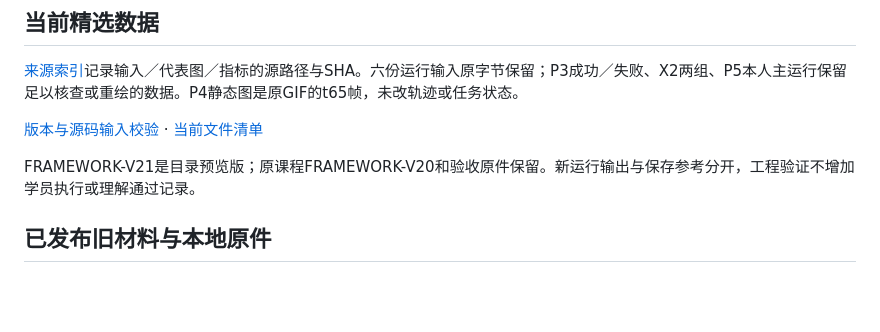
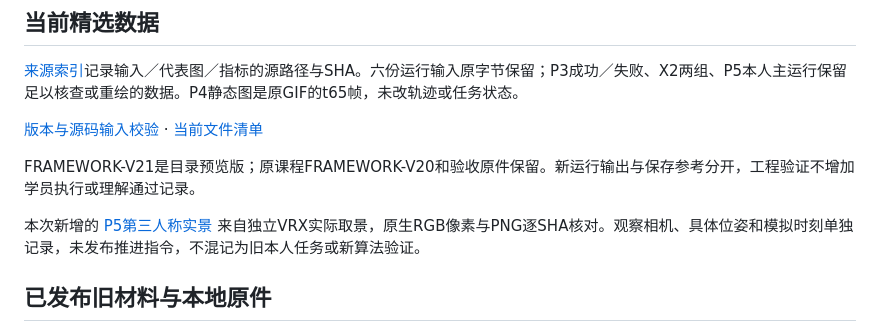
Before and after one commit to xxz007/usv-uuv-cooperative-planning-reproduction, a Markdown page: docs/sources.md, the part around the change. Drawn GitHub-style; blank space fills up the shorter version.

Commit message:
展示 VRX 第三人称实景与独立取景来源

```diff
--- a/docs/sources.md
+++ b/docs/sources.md
@@ -18,6 +18,8 @@
 
 FRAMEWORK-V21是目录预览版；原课程FRAMEWORK-V20和验收原件保留。新运行输出与保存参考分开，工程验证不增加学员执行或理解通过记录。
 
+本次新增的 [P5第三人称实景](../results/p5_platforms/README.md#第三人称外部视角) 来自独立VRX实际取景，原生RGB像素与PNG逐SHA核对。观察相机、具体位姿和模拟时刻单独记录，未发布推进指令，不混记为旧本人任务或新算法验证。
+
 ## 已发布旧材料与本地原件
 
 [P6交付基线：6b2c7b2](https://github.com/xxz007/usv-uuv-cooperative-planning-reproduction/tree/6b2c7b2476f63fb07875afecf2bdc6bd6fadf934)保留整理前的全部已发布材料，包括较长动画、完整发布记录及多版恢复证明。原课程的私人课堂回答、本地完整恢复包及其余四种算法的完整历史日志没有加入GitHub；当前GitHub归档包含已发布的指标／图／动画，重绘全算法动画须取得本地完整日志或先产生六组新运行。
```
Also changed, not shown: README.md (+7 -1 lines), results/p5_platforms/README.md (+18 -0 lines), results/p5_platforms/figures/VRX_external_detail.png (added), results/p5_platforms/figures/VRX_external_shoreline.png (added), 5 other files.
